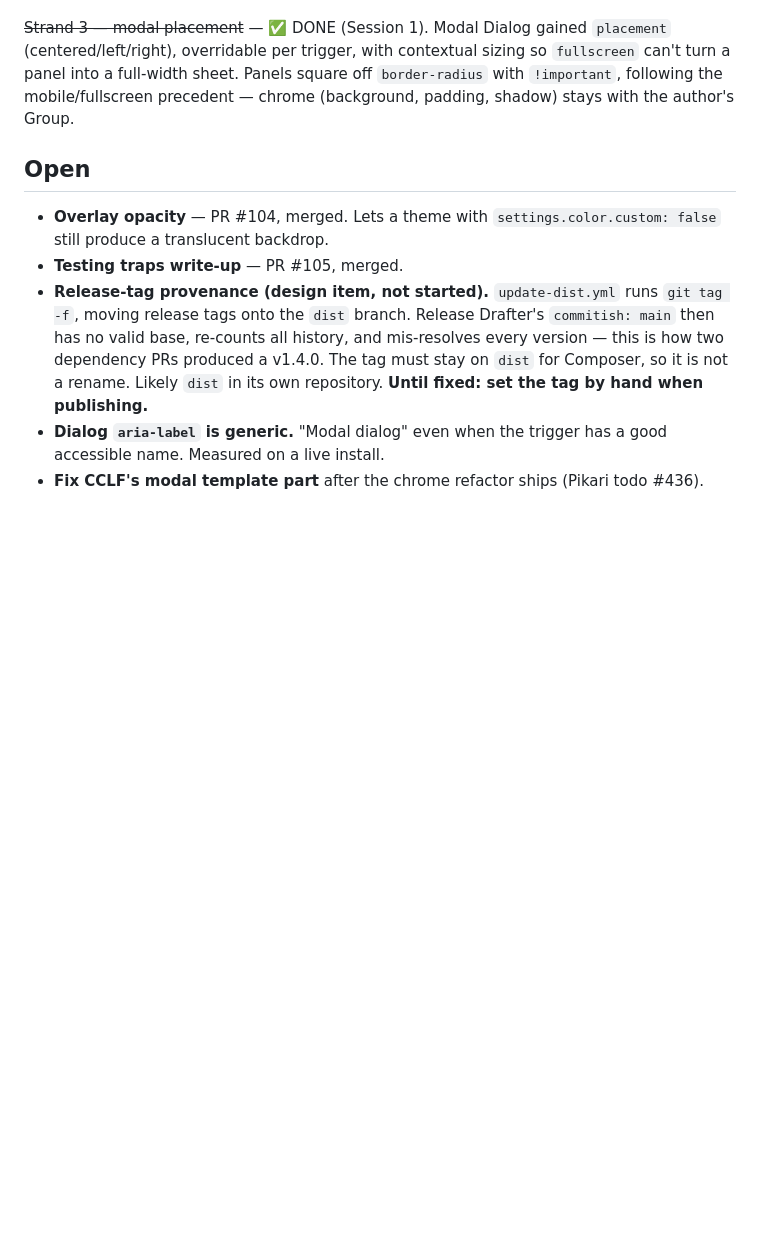
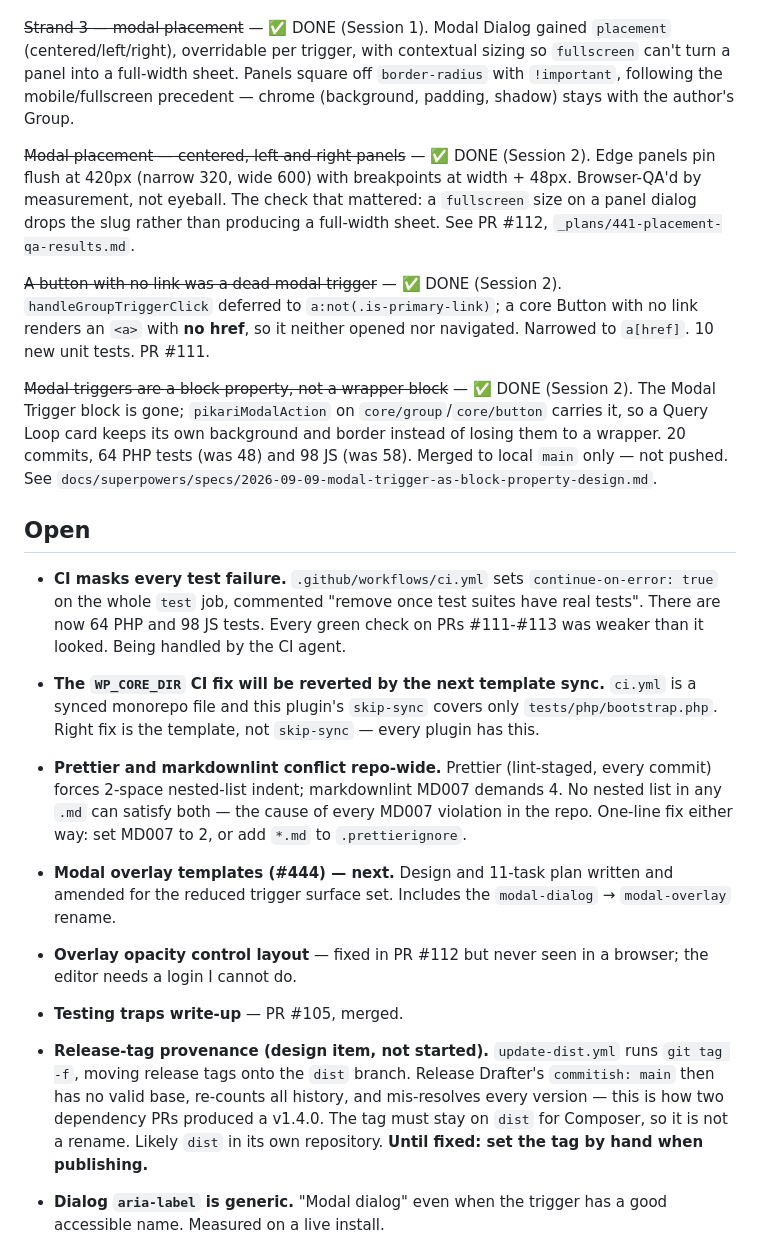
Before and after one commit to HelloPikari/pikari-gutenberg-modals, a Markdown page: _log/roadmap.md, the part around one of its changes. Rendered like a GitHub page; blank space fills up the shorter version.

```diff
--- a/_log/roadmap.md
+++ b/_log/roadmap.md
@@ -38,10 +38,40 @@ can't turn a panel into a full-width sheet. Panels square off `border-radius` wi
 `!important`, following the mobile/fullscreen precedent — chrome (background, padding,
 shadow) stays with the author's Group.
 
+~~Modal placement — centered, left and right panels~~ — ✅ DONE (Session 2). Edge panels
+pin flush at 420px (narrow 320, wide 600) with breakpoints at width + 48px. Browser-QA'd by
+measurement, not eyeball. The check that mattered: a `fullscreen` size on a panel dialog
+drops the slug rather than producing a full-width sheet. See PR #112,
+`_plans/441-placement-qa-results.md`.
+
+~~A button with no link was a dead modal trigger~~ — ✅ DONE (Session 2). `handleGroupTriggerClick`
+deferred to `a:not(.is-primary-link)`; a core Button with no link renders an `<a>` with **no
+href**, so it neither opened nor navigated. Narrowed to `a[href]`. 10 new unit tests. PR #111.
+
+~~Modal triggers are a block property, not a wrapper block~~ — ✅ DONE (Session 2). The Modal
+Trigger block is gone; `pikariModalAction` on `core/group`/`core/button` carries it, so a
+Query Loop card keeps its own background and border instead of losing them to a wrapper.
+20 commits, 64 PHP tests (was 48) and 98 JS (was 58). Merged to local `main` only — not
+pushed. See `docs/superpowers/specs/2026-09-09-modal-trigger-as-block-property-design.md`.
+
 ## Open
 
-- **Overlay opacity** — PR #104, merged. Lets a theme with
-  `settings.color.custom: false` still produce a translucent backdrop.
+- **CI masks every test failure.** `.github/workflows/ci.yml` sets `continue-on-error: true`
+  on the whole `test` job, commented "remove once test suites have real tests". There are now
+  64 PHP and 98 JS tests. Every green check on PRs #111-#113 was weaker than it looked.
+  Being handled by the CI agent.
+- **The `WP_CORE_DIR` CI fix will be reverted by the next template sync.** `ci.yml` is a
+  synced monorepo file and this plugin's `skip-sync` covers only `tests/php/bootstrap.php`.
+  Right fix is the template, not `skip-sync` — every plugin has this.
+- **Prettier and markdownlint conflict repo-wide.** Prettier (lint-staged, every commit)
+  forces 2-space nested-list indent; markdownlint MD007 demands 4. No nested list in any
+  `.md` can satisfy both — the cause of every MD007 violation in the repo. One-line fix
+  either way: set MD007 to 2, or add `*.md` to `.prettierignore`.
+- **Modal overlay templates (#444) — next.** Design and 11-task plan written and amended for
+  the reduced trigger surface set. Includes the `modal-dialog` → `modal-overlay` rename.
+- **Overlay opacity control layout** — fixed in PR #112 but never seen in a browser; the
+  editor needs a login I cannot do.
+
 - **Testing traps write-up** — PR #105, merged.
 - **Release-tag provenance (design item, not started).** `update-dist.yml` runs
   `git tag -f`, moving release tags onto the `dist` branch. Release Drafter's
```
Also changed, not shown: other parts of _log/roadmap.md (+1 -1 lines), _log/2026-09-09-s02.md (added, +89 -0 lines).
